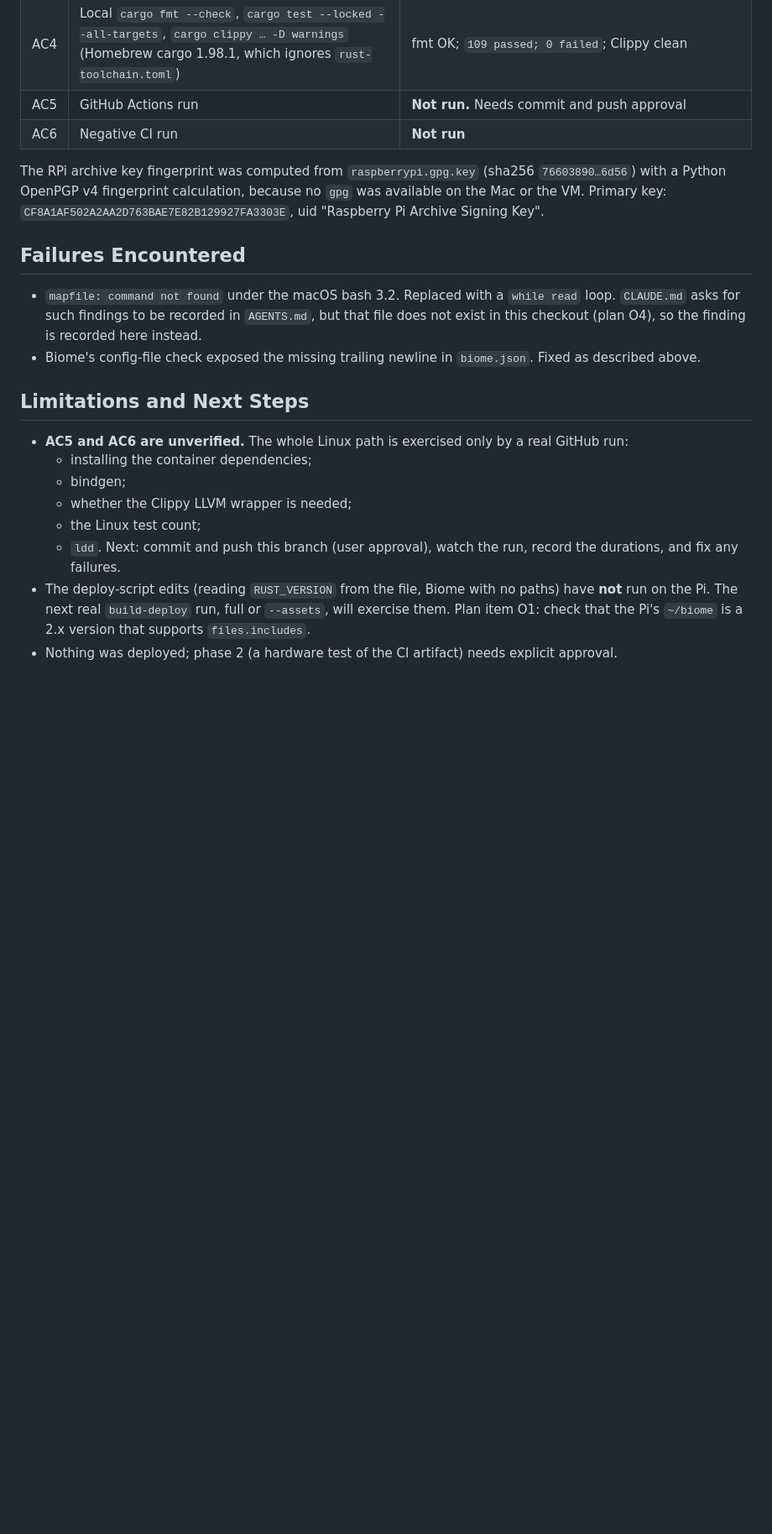
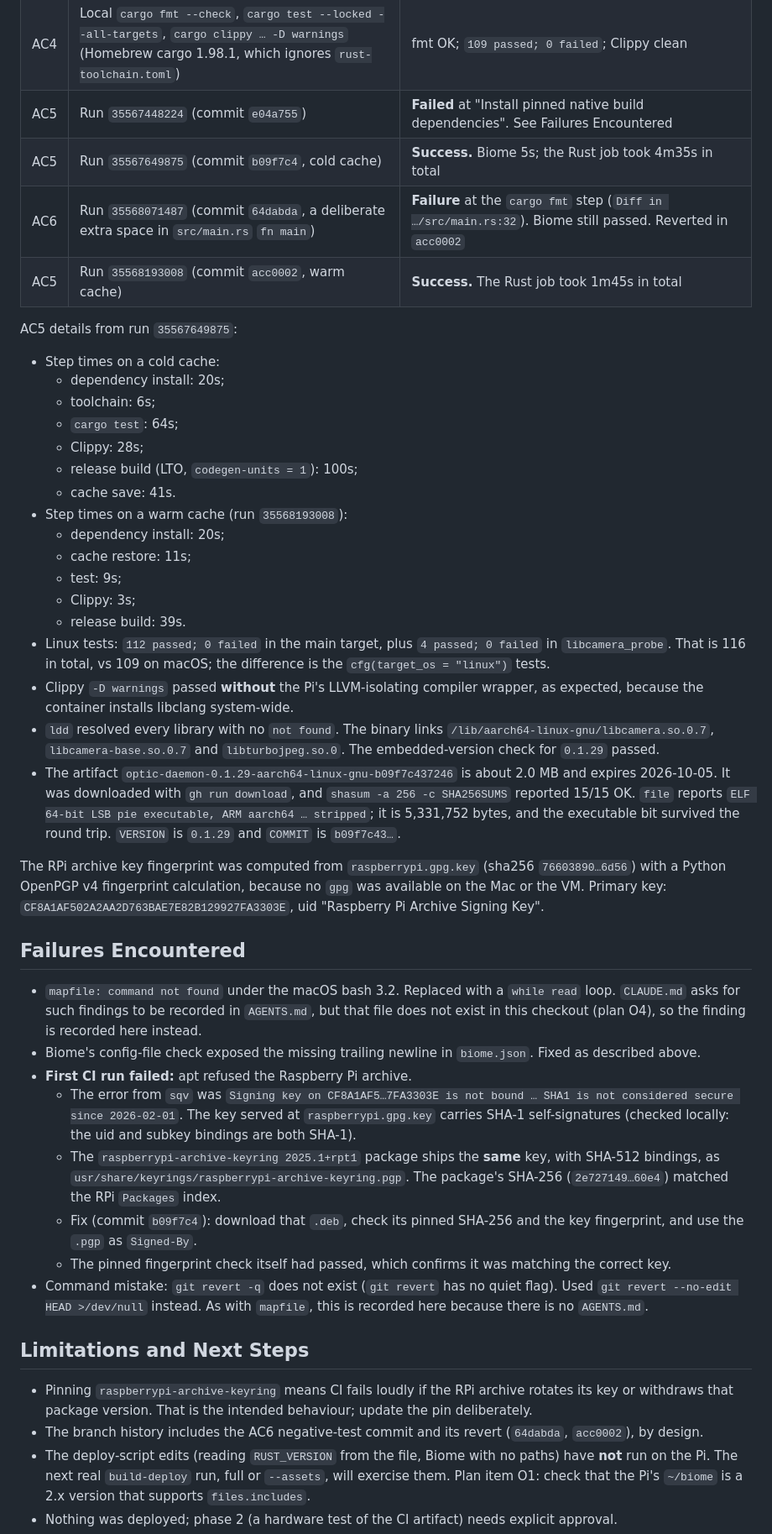
Before and after one commit to keefo/optic, a Markdown page: worklogs/2026-09-20-ci-phase1-gates.md, the part around one of its changes. Shown at 84% size. Drawn GitHub-style; blank space fills up the shorter version.

Commit message:
Record CI phase 1 validation results
Co-Authored-By: Claude Opus 5 (1M context) <noreply@anthropic.com>

```diff
--- a/worklogs/2026-09-20-ci-phase1-gates.md
+++ b/worklogs/2026-09-20-ci-phase1-gates.md
@@ -142,8 +145,41 @@ without qemu-user.
 | AC3 | Each pin is present in the Debian trixie and RPi trixie arm64 `Packages` indexes | 9/9 OK |
 | AC4 | `sed` parse of `rust-toolchain.toml` | `1.98.1` |
 | AC4 | Local `cargo fmt --check`, `cargo test --locked --all-targets`, `cargo clippy … -D warnings` (Homebrew cargo 1.98.1, which ignores `rust-toolchain.toml`) | fmt OK; `109 passed; 0 failed`; Clippy clean |
-| AC5 | GitHub Actions run | **Not run.** Needs commit and push approval |
-| AC6 | Negative CI run | **Not run** |
+| AC5 | Run `35567448224` (commit `e04a755`) | **Failed** at "Install pinned native build dependencies". See Failures Encountered |
+| AC5 | Run `35567649875` (commit `b09f7c4`, cold cache) | **Success.** Biome 5s; the Rust job took 4m35s in total |
+| AC6 | Run `35568071487` (commit `64dabda`, a deliberate extra space in `src/main.rs` `fn main`) | **Failure** at the `cargo fmt` step (`Diff in …/src/main.rs:32`). Biome still passed. Reverted in `acc0002` |
+| AC5 | Run `35568193008` (commit `acc0002`, warm cache) | **Success.** The Rust job took 1m45s in total |
+
+AC5 details from run `35567649875`:
+
+- Step times on a cold cache:
+  - dependency install: 20s;
+  - toolchain: 6s;
+  - `cargo test`: 64s;
+  - Clippy: 28s;
+  - release build (LTO, `codegen-units = 1`): 100s;
+  - cache save: 41s.
+- Step times on a warm cache (run `35568193008`):
+  - dependency install: 20s;
+  - cache restore: 11s;
+  - test: 9s;
+  - Clippy: 3s;
+  - release build: 39s.
+- Linux tests: `112 passed; 0 failed` in the main target, plus
+  `4 passed; 0 failed` in `libcamera_probe`. That is 116 in total, vs 109
+  on macOS; the difference is the `cfg(target_os = "linux")` tests.
+- Clippy `-D warnings` passed **without** the Pi's LLVM-isolating
+  compiler wrapper, as expected, because the container installs libclang
+  system-wide.
+- `ldd` resolved every library with no `not found`. The binary links
+  `/lib/aarch64-linux-gnu/libcamera.so.0.7`, `libcamera-base.so.0.7` and
+  `libturbojpeg.so.0`. The embedded-version check for `0.1.29` passed.
+- The artifact `optic-daemon-0.1.29-aarch64-linux-gnu-b09f7c437246` is
+  about 2.0 MB and expires 2026-10-05. It was downloaded with
+  `gh run download`, and `shasum -a 256 -c SHA256SUMS` reported 15/15 OK.
+  `file` reports `ELF 64-bit LSB pie executable, ARM aarch64 … stripped`;
+  it is 5,331,752 bytes, and the executable bit survived the round trip.
+  `VERSION` is `0.1.29` and `COMMIT` is `b09f7c43…`.
 
 The RPi archive key fingerprint was computed from
 `raspberrypi.gpg.key` (sha256 `76603890…6d56`) with a Python OpenPGP v4
@@ -159,18 +195,30 @@ VM. Primary key: `CF8A1AF502A2AA2D763BAE7E82B129927FA3303E`, uid
   the finding is recorded here instead.
 - Biome's config-file check exposed the missing trailing newline in
   `biome.json`. Fixed as described above.
+- **First CI run failed:** apt refused the Raspberry Pi archive.
+  - The error from `sqv` was `Signing key on CF8A1AF5…7FA3303E is not
+    bound … SHA1 is not considered secure since 2026-02-01`. The key served
+    at `raspberrypi.gpg.key` carries SHA-1 self-signatures (checked locally:
+    the uid and subkey bindings are both SHA-1).
+  - The `raspberrypi-archive-keyring 2025.1+rpt1` package ships the **same**
+    key, with SHA-512 bindings, as `usr/share/keyrings/raspberrypi-archive-keyring.pgp`.
+    The package's SHA-256 (`2e727149…60e4`) matched the RPi `Packages`
+    index.
+  - Fix (commit `b09f7c4`): download that `.deb`, check its pinned SHA-256
+    and the key fingerprint, and use the `.pgp` as `Signed-By`.
+  - The pinned fingerprint check itself had passed, which confirms it was
+    matching the correct key.
+- Command mistake: `git revert -q` does not exist (`git revert` has no
+  quiet flag). Used `git revert --no-edit HEAD >/dev/null` instead. As
+  with `mapfile`, this is recorded here because there is no `AGENTS.md`.
 
 ## Limitations and Next Steps
 
-- **AC5 and AC6 are unverified.** The whole Linux path is exercised only by
-  a real GitHub run:
-  - installing the container dependencies;
-  - bindgen;
-  - whether the Clippy LLVM wrapper is needed;
-  - the Linux test count;
-  - `ldd`.
-  Next: commit and push this branch (user approval), watch the run, record
-  the durations, and fix any failures.
+- Pinning `raspberrypi-archive-keyring` means CI fails loudly if the RPi
+  archive rotates its key or withdraws that package version. That is the
+  intended behaviour; update the pin deliberately.
+- The branch history includes the AC6 negative-test commit and its revert
+  (`64dabda`, `acc0002`), by design.
 - The deploy-script edits (reading `RUST_VERSION` from the file, Biome with
   no paths) have **not** run on the Pi. The next real `build-deploy` run,
   full or `--assets`, will exercise them. Plan item O1: check that the Pi's
```
Also changed, not shown: other parts of worklogs/2026-09-20-ci-phase1-gates.md (+7 -4 lines), docs/optic-daemon-ci-cd.md (+11 -8 lines).
